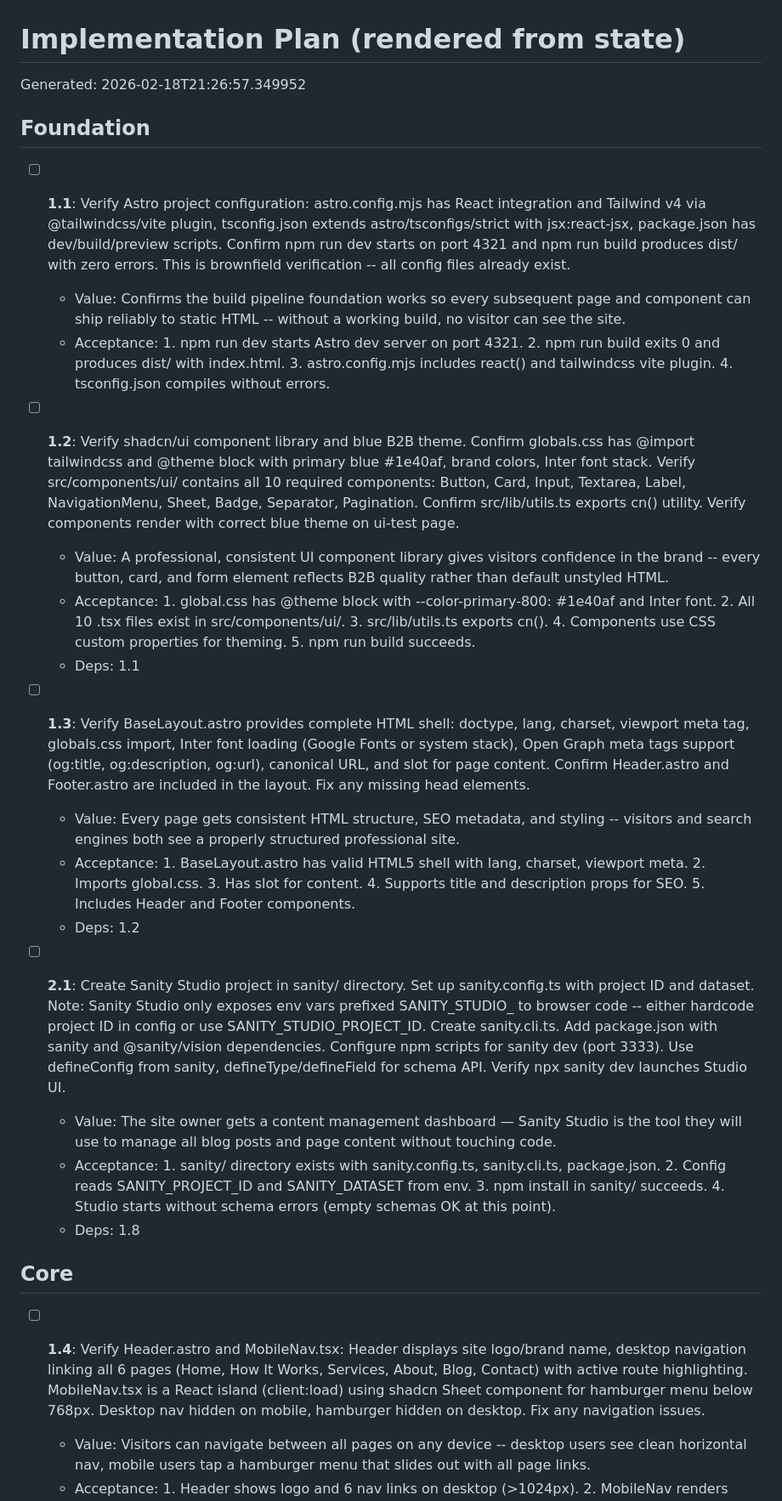
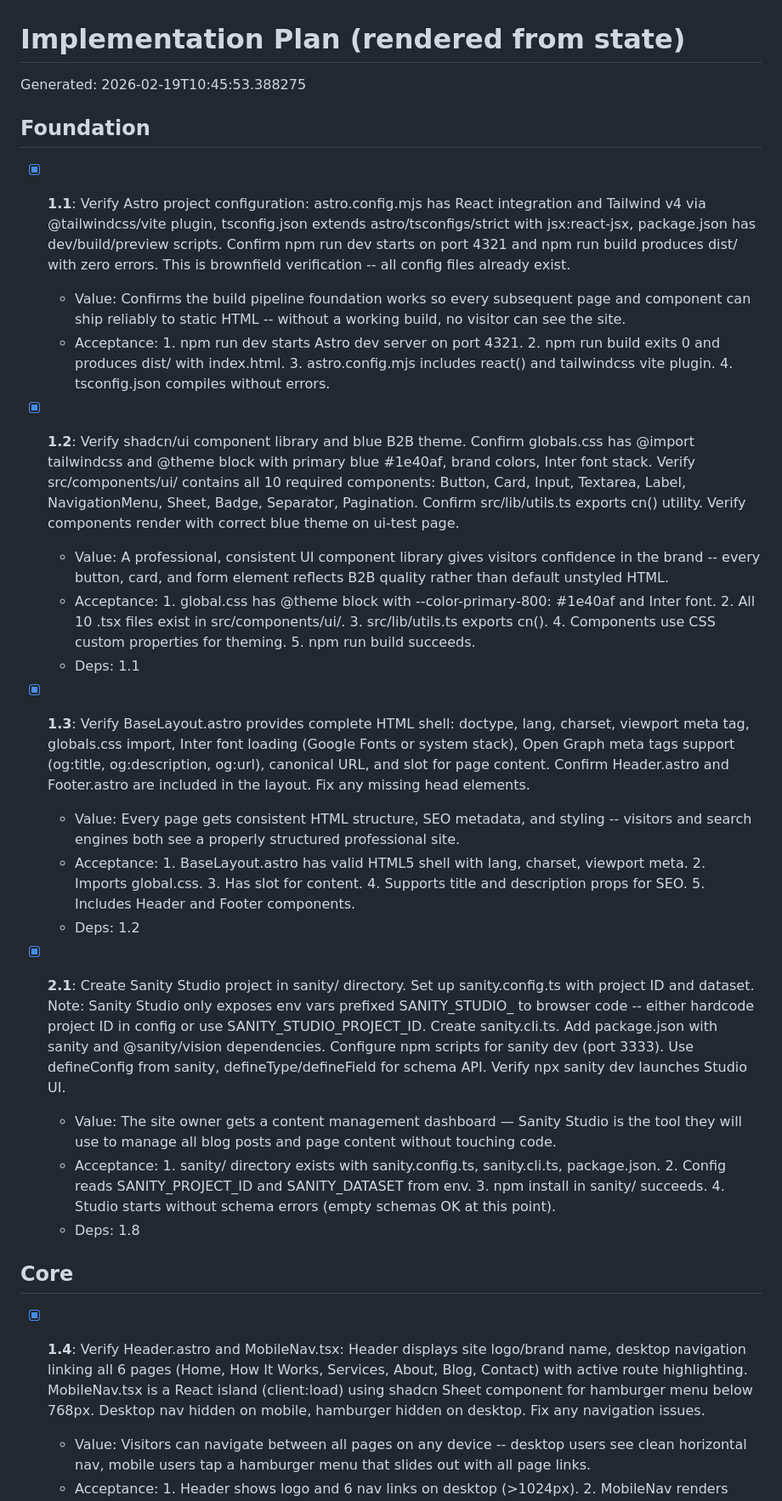
Before and after one commit to memyselfmike/telic-loop, a Markdown page: sprints/beep2b/IMPLEMENTATION_PLAN.md, the part around one of its changes. Shown at 85% size. Drawn GitHub-style.

```diff
--- a/sprints/beep2b/IMPLEMENTATION_PLAN.md
+++ b/sprints/beep2b/IMPLEMENTATION_PLAN.md
@@ -1,25 +1,25 @@
 # Implementation Plan (rendered from state)
 
-Generated: 2026-02-18T21:26:57.349952
+Generated: 2026-02-19T10:45:53.388275
 
 
 ## Foundation
 
-- [ ] **1.1**: Verify Astro project configuration: astro.config.mjs has React integration and Tailwind v4 via @tailwindcss/vite plugin, tsconfig.json extends astro/tsconfigs/strict with jsx:react-jsx, package.json has dev/build/preview scripts. Confirm npm run dev starts on port 4321 and npm run build produces dist/ with zero errors. This is brownfield verification -- all config files already exist.
+- [x] **1.1**: Verify Astro project configuration: astro.config.mjs has React integration and Tailwind v4 via @tailwindcss/vite plugin, tsconfig.json extends astro/tsconfigs/strict with jsx:react-jsx, package.json has dev/build/preview scripts. Confirm npm run dev starts on port 4321 and npm run build produces dist/ with zero errors. This is brownfield verification -- all config files already exist.
   - Value: Confirms the build pipeline foundation works so every subsequent page and component can ship reliably to static HTML -- without a working build, no visitor can see the site.
   - Acceptance: 1. npm run dev starts Astro dev server on port 4321. 2. npm run build exits 0 and produces dist/ with index.html. 3. astro.config.mjs includes react() and tailwindcss vite plugin. 4. tsconfig.json compiles without errors.
 
-- [ ] **1.2**: Verify shadcn/ui component library and blue B2B theme. Confirm globals.css has @import tailwindcss and @theme block with primary blue #1e40af, brand colors, Inter font stack. Verify src/components/ui/ contains all 10 required components: Button, Card, Input, Textarea, Label, NavigationMenu, Sheet, Badge, Separator, Pagination. Confirm src/lib/utils.ts exports cn() utility. Verify components render with correct blue theme on ui-test page.
+- [x] **1.2**: Verify shadcn/ui component library and blue B2B theme. Confirm globals.css has @import tailwindcss and @theme block with primary blue #1e40af, brand colors, Inter font stack. Verify src/components/ui/ contains all 10 required components: Button, Card, Input, Textarea, Label, NavigationMenu, Sheet, Badge, Separator, Pagination. Confirm src/lib/utils.ts exports cn() utility. Verify components render with correct blue theme on ui-test page.
   - Value: A professional, consistent UI component library gives visitors confidence in the brand -- every button, card, and form element reflects B2B quality rather than default unstyled HTML.
   - Acceptance: 1. global.css has @theme block with --color-primary-800: #1e40af and Inter font. 2. All 10 .tsx files exist in src/components/ui/. 3. src/lib/utils.ts exports cn(). 4. Components use CSS custom properties for theming. 5. npm run build succeeds.
   - Deps: 1.1
 
-- [ ] **1.3**: Verify BaseLayout.astro provides complete HTML shell: doctype, lang, charset, viewport meta tag, globals.css import, Inter font loading (Google Fonts or system stack), Open Graph meta tags support (og:title, og:description, og:url), canonical URL, and slot for page content. Confirm Header.astro and Footer.astro are included in the layout. Fix any missing head elements.
+- [x] **1.3**: Verify BaseLayout.astro provides complete HTML shell: doctype, lang, charset, viewport meta tag, globals.css import, Inter font loading (Google Fonts or system stack), Open Graph meta tags support (og:title, og:description, og:url), canonical URL, and slot for page content. Confirm Header.astro and Footer.astro are included in the layout. Fix any missing head elements.
   - Value: Every page gets consistent HTML structure, SEO metadata, and styling -- visitors and search engines both see a properly structured professional site.
   - Acceptance: 1. BaseLayout.astro has valid HTML5 shell with lang, charset, viewport meta. 2. Imports global.css. 3. Has slot for content. 4. Supports title and description props for SEO. 5. Includes Header and Footer components.
   - Deps: 1.2
 
-- [ ] **2.1**: Create Sanity Studio project in sanity/ directory. Set up sanity.config.ts with project ID and dataset. Note: Sanity Studio only exposes env vars prefixed SANITY_STUDIO_ to browser code -- either hardcode project ID in config or use SANITY_STUDIO_PROJECT_ID. Create sanity.cli.ts. Add package.json with sanity and @sanity/vision dependencies. Configure npm scripts for sanity dev (port 3333). Use defineConfig from sanity, defineType/defineField for schema API. Verify npx sanity dev launches Studio UI.
+- [x] **2.1**: Create Sanity Studio project in sanity/ directory. Set up sanity.config.ts with project ID and dataset. Note: Sanity Studio only exposes env vars prefixed SANITY_STUDIO_ to browser code -- either hardcode project ID in config or use SANITY_STUDIO_PROJECT_ID. Create sanity.cli.ts. Add package.json with sanity and @sanity/vision dependencies. Configure npm scripts for sanity dev (port 3333). Use defineConfig from sanity, defineType/defineField for schema API. Verify npx sanity dev launches Studio UI.
   - Value: The site owner gets a content management dashboard — Sanity Studio is the tool they will use to manage all blog posts and page content without touching code.
   - Acceptance: 1. sanity/ directory exists with sanity.config.ts, sanity.cli.ts, package.json. 2. Config reads SANITY_PROJECT_ID and SANITY_DATASET from env. 3. npm install in sanity/ succeeds. 4. Studio starts without schema errors (empty schemas OK at this point).
   - Deps: 1.8
@@ -27,7 +27,7 @@ Generated: 2026-02-18T21:26:57.349952
 
 ## Core
 
-- [ ] **1.4**: Verify Header.astro and MobileNav.tsx: Header displays site logo/brand name, desktop navigation linking all 6 pages (Home, How It Works, Services, About, Blog, Contact) with active route highlighting. MobileNav.tsx is a React island (client:load) using shadcn Sheet component for hamburger menu below 768px. Desktop nav hidden on mobile, hamburger hidden on desktop. Fix any navigation issues.
+- [x] **1.4**: Verify Header.astro and MobileNav.tsx: Header displays site logo/brand name, desktop navigation linking all 6 pages (Home, How It Works, Services, About, Blog, Contact) with active route highlighting. MobileNav.tsx is a React island (client:load) using shadcn Sheet component for hamburger menu below 768px. Desktop nav hidden on mobile, hamburger hidden on desktop. Fix any navigation issues.
   - Value: Visitors can navigate between all pages on any device -- desktop users see clean horizontal nav, mobile users tap a hamburger menu that slides out with all page links.
   - Acceptance: 1. Header shows logo and 6 nav links on desktop (>1024px). 2. MobileNav renders hamburger that opens Sheet with all 6 links. 3. Desktop nav hidden below 768px, hamburger hidden above md breakpoint. 4. client:load directive on MobileNav. 5. Active route highlighting works.
   - Deps: 1.3
```
Also changed, not shown: other parts of sprints/beep2b/IMPLEMENTATION_PLAN.md (+54 -50 lines).
